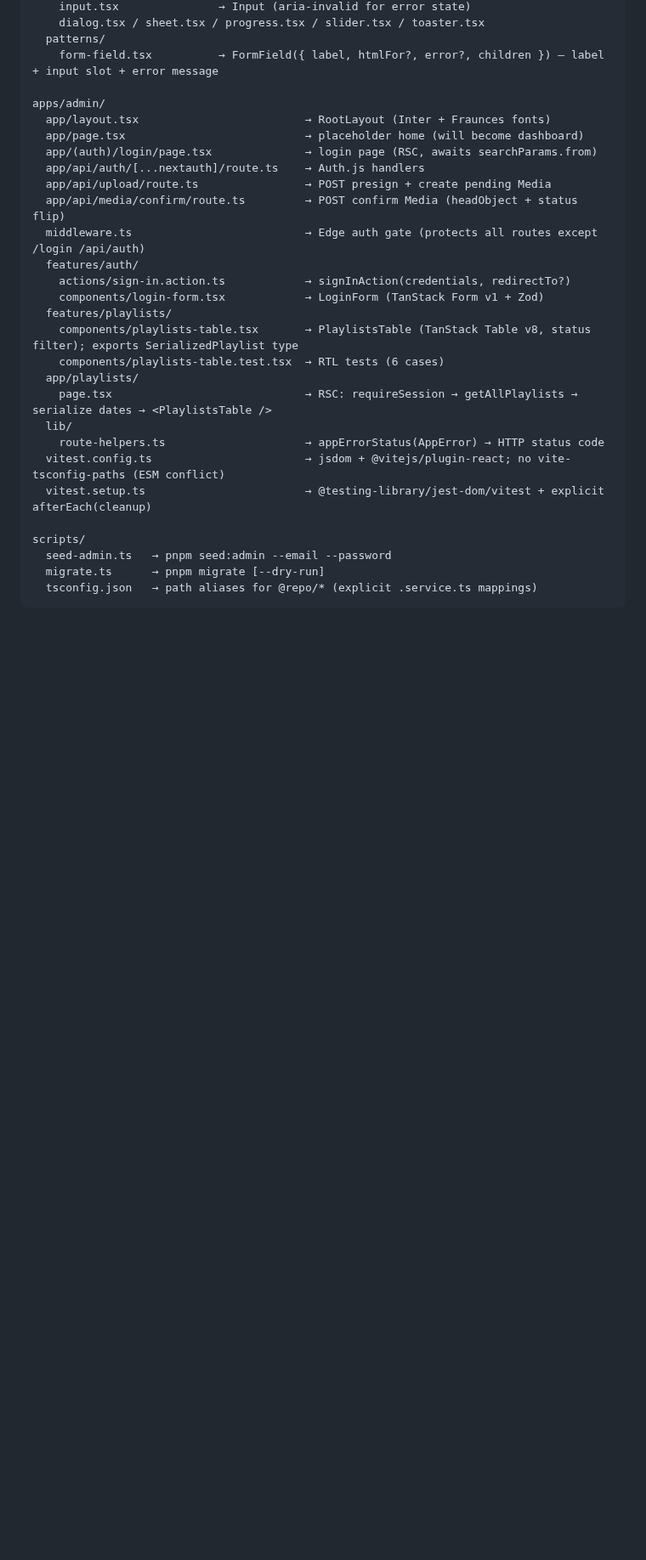
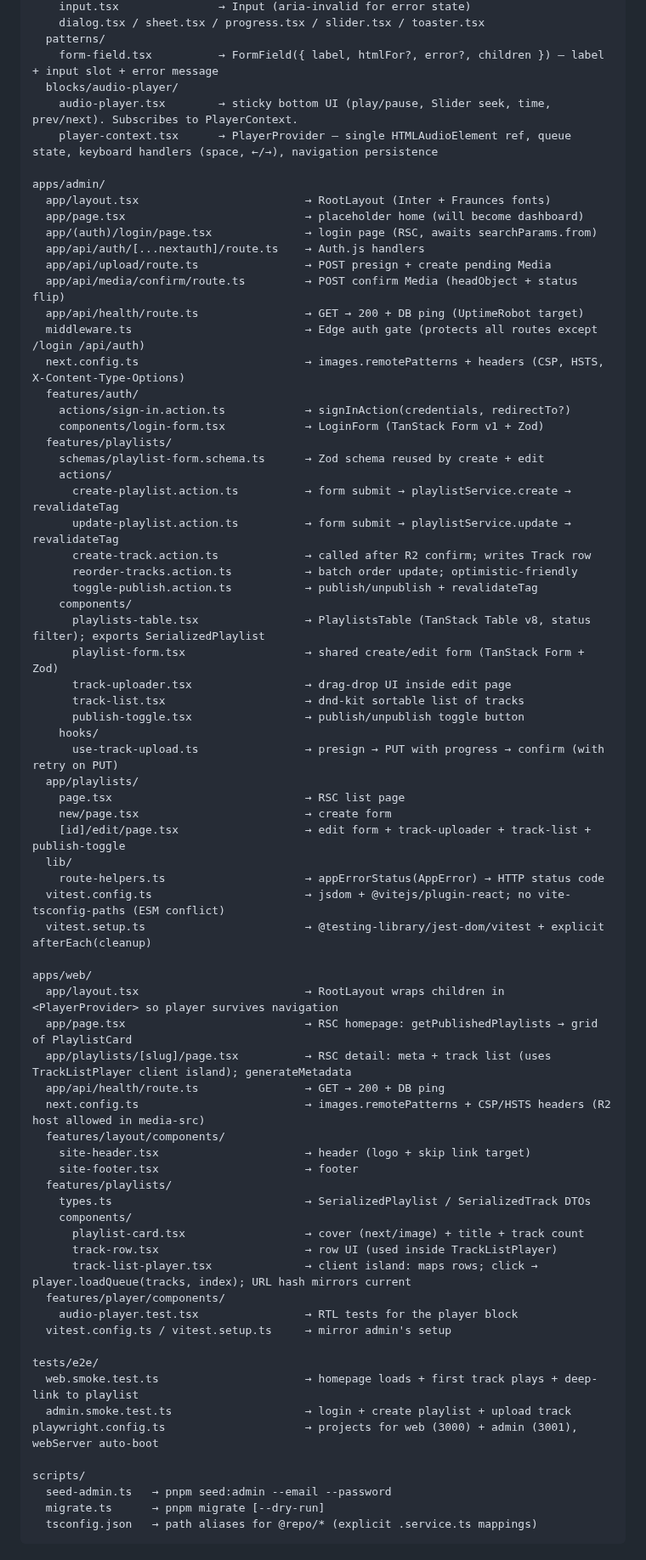
Before and after one commit to AhmedMuhammedElsaid/Nour-Platform, a Markdown page: APP_CONTEXT.md, the part around one of its changes. Shown at 85% size. GitHub-like rendering; blank space fills up the shorter version.

Commit message:
docs: APP_CONTEXT + PLAN status updated through Wave 5 (MVP shipped)

```diff
--- a/APP_CONTEXT.md
+++ b/APP_CONTEXT.md
@@ -112,6 +121,9 @@ packages/ui/src/
     dialog.tsx / sheet.tsx / progress.tsx / slider.tsx / toaster.tsx
   patterns/
     form-field.tsx          → FormField({ label, htmlFor?, error?, children }) — label + input slot + error message
+  blocks/audio-player/
+    audio-player.tsx        → sticky bottom UI (play/pause, Slider seek, time, prev/next). Subscribes to PlayerContext.
+    player-context.tsx      → PlayerProvider — single HTMLAudioElement ref, queue state, keyboard handlers (space, ←/→), navigation persistence
 
 apps/admin/
   app/layout.tsx                         → RootLayout (Inter + Fraunces fonts)
@@ -120,19 +132,60 @@ apps/admin/
   app/api/auth/[...nextauth]/route.ts    → Auth.js handlers
   app/api/upload/route.ts                → POST presign + create pending Media
   app/api/media/confirm/route.ts         → POST confirm Media (headObject + status flip)
+  app/api/health/route.ts                → GET → 200 + DB ping (UptimeRobot target)
   middleware.ts                          → Edge auth gate (protects all routes except /login /api/auth)
+  next.config.ts                         → images.remotePatterns + headers (CSP, HSTS, X-Content-Type-Options)
   features/auth/
     actions/sign-in.action.ts            → signInAction(credentials, redirectTo?)
     components/login-form.tsx            → LoginForm (TanStack Form v1 + Zod)
   features/playlists/
-    components/playlists-table.tsx       → PlaylistsTable (TanStack Table v8, status filter); exports SerializedPlaylist type
-    components/playlists-table.test.tsx  → RTL tests (6 cases)
+    schemas/playlist-form.schema.ts      → Zod schema reused by create + edit
+    actions/
+      create-playlist.action.ts          → form submit → playlistService.create → revalidateTag
+      update-playlist.action.ts          → form submit → playlistService.update → revalidateTag
+      create-track.action.ts             → called after R2 confirm; writes Track row
+      reorder-tracks.action.ts           → batch order update; optimistic-friendly
+      toggle-publish.action.ts           → publish/unpublish + revalidateTag
+    components/
+      playlists-table.tsx                → PlaylistsTable (TanStack Table v8, status filter); exports SerializedPlaylist
+      playlist-form.tsx                  → shared create/edit form (TanStack Form + Zod)
+      track-uploader.tsx                 → drag-drop UI inside edit page
+      track-list.tsx                     → dnd-kit sortable list of tracks
+      publish-toggle.tsx                 → publish/unpublish toggle button
+    hooks/
+      use-track-upload.ts                → presign → PUT with progress → confirm (with retry on PUT)
   app/playlists/
-    page.tsx                             → RSC: requireSession → getAllPlaylists → serialize dates → <PlaylistsTable />
+    page.tsx                             → RSC list page
+    new/page.tsx                         → create form
+    [id]/edit/page.tsx                   → edit form + track-uploader + track-list + publish-toggle
   lib/
     route-helpers.ts                     → appErrorStatus(AppError) → HTTP status code
   vitest.config.ts                       → jsdom + @vitejs/plugin-react; no vite-tsconfig-paths (ESM conflict)
   vitest.setup.ts                        → @testing-library/jest-dom/vitest + explicit afterEach(cleanup)
+
+apps/web/
+  app/layout.tsx                         → RootLayout wraps children in <PlayerProvider> so player survives navigation
+  app/page.tsx                           → RSC homepage: getPublishedPlaylists → grid of PlaylistCard
+  app/playlists/[slug]/page.tsx          → RSC detail: meta + track list (uses TrackListPlayer client island); generateMetadata
+  app/api/health/route.ts                → GET → 200 + DB ping
+  next.config.ts                         → images.remotePatterns + CSP/HSTS headers (R2 host allowed in media-src)
+  features/layout/components/
+    site-header.tsx                      → header (logo + skip link target)
+    site-footer.tsx                      → footer
+  features/playlists/
+    types.ts                             → SerializedPlaylist / SerializedTrack DTOs
+    components/
+      playlist-card.tsx                  → cover (next/image) + title + track count
+      track-row.tsx                      → row UI (used inside TrackListPlayer)
+      track-list-player.tsx              → client island: maps rows; click → player.loadQueue(tracks, index); URL hash mirrors current
+  features/player/components/
+    audio-player.test.tsx                → RTL tests for the player block
+  vitest.config.ts / vitest.setup.ts     → mirror admin's setup
+
+tests/e2e/
+  web.smoke.test.ts                      → homepage loads + first track plays + deep-link to playlist
+  admin.smoke.test.ts                    → login + create playlist + upload track
+playwright.config.ts                     → projects for web (3000) + admin (3001), webServer auto-boot
 
 scripts/
   seed-admin.ts   → pnpm seed:admin --email --password
```
Also changed, not shown: other parts of APP_CONTEXT.md (+16 -7 lines), PLAN.md (+1 -1 lines).
